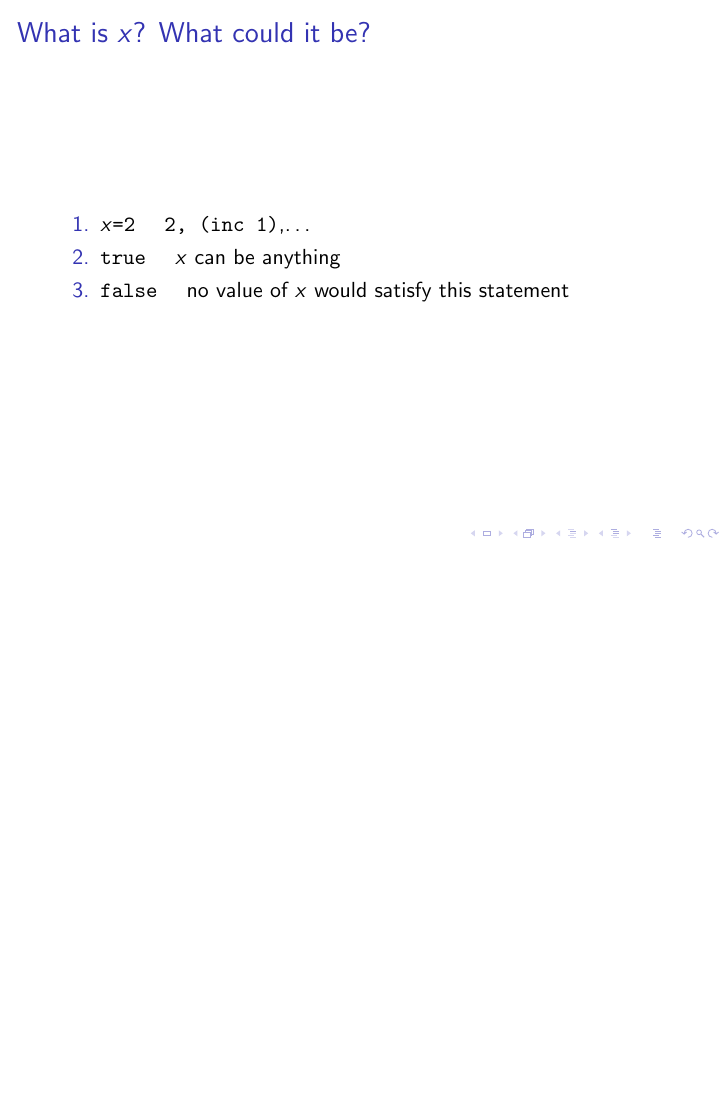
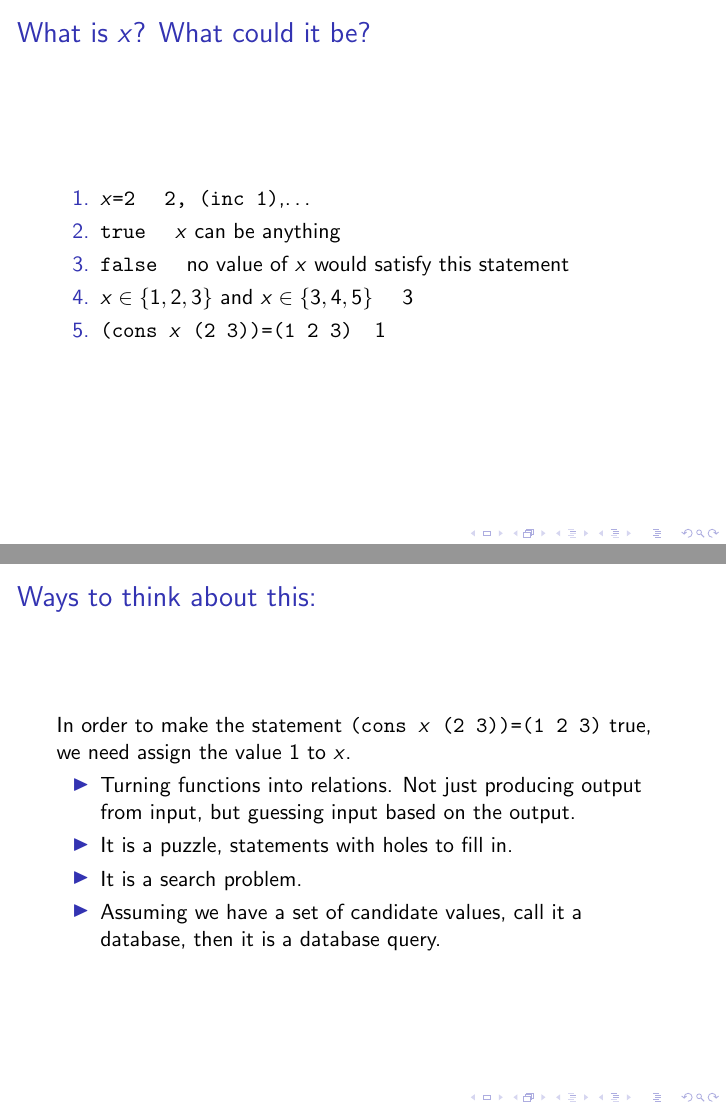
Before and after one commit to egri-nagy/clojure-etudes, LaTeX slides (resources/talks/2015_nth_cljsyd_31_corelogic.tex): page 5 of 6 before the commit and pages 12 and 13 of 14 after it, the two joined at a grey line, the shorter picture padded with empty space. Compiled offline with pdfLaTeX.

Commit message:
ways of thinking

```diff
--- a/resources/talks/2015_nth_cljsyd_31_corelogic.tex
+++ b/resources/talks/2015_nth_cljsyd_31_corelogic.tex
@@ -13,12 +13,29 @@
 
 \begin{frame}\frametitle{What is $x$? What could it be?}
 \begin{enumerate}
-\item $x$\texttt{=2} \pause\ \ \ \texttt{2, (inc 1)},\ldots
-\item \texttt{true} \pause\ \ \ $x$ can be anything
-\item \texttt{false} \pause\ \ \ no value of $x$ would satisfy this statement
+\item $x$\texttt{=2} \pause\ \ \ \texttt{2, (inc 1)},\ldots\pause
+\item \texttt{true} \pause\ \ \ $x$ can be anything\pause
+\item \texttt{false} \pause\ \ \ no value of $x$ would satisfy this
+  statement\pause
+\item $x\in\{1,2,3\}$ and $x\in\{3,4,5\}$ \pause\ \ \ 3\pause
+\item \texttt{(cons $x$ (2 3))=(1 2 3)}\pause\ \ \ 1\pause
 \end{enumerate}
 \end{frame}
 
+
+\begin{frame}\frametitle{Ways to think about this:}
+In order to make the statement \texttt{(cons $x$ (2 3))=(1 2 3)} true,
+we need assign the value 1 to $x$.
+
+\begin{itemize}
+\item Turning functions into relations. Not just producing output from
+  input, but guessing input based on the output.
+\item It is a puzzle, statements with holes to fill in.
+\item It is a search problem.
+\item Assuming we have a set of candidate values, call it a database,
+  then it is a database query.
+\end{itemize}
+\end{frame}
 
 \begin{frame}\frametitle{Thank You!}
 \begin{center}
```
